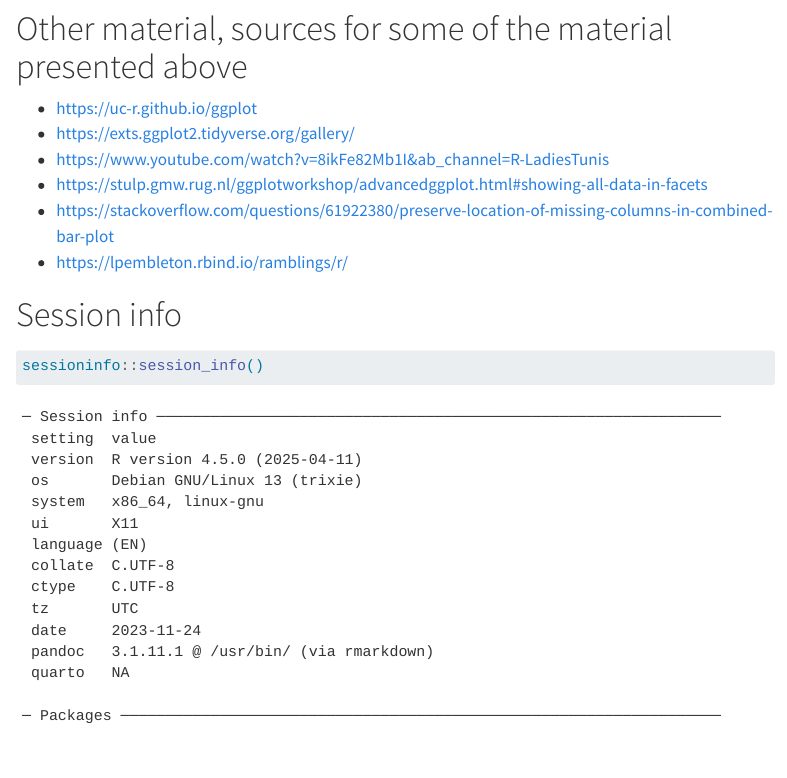
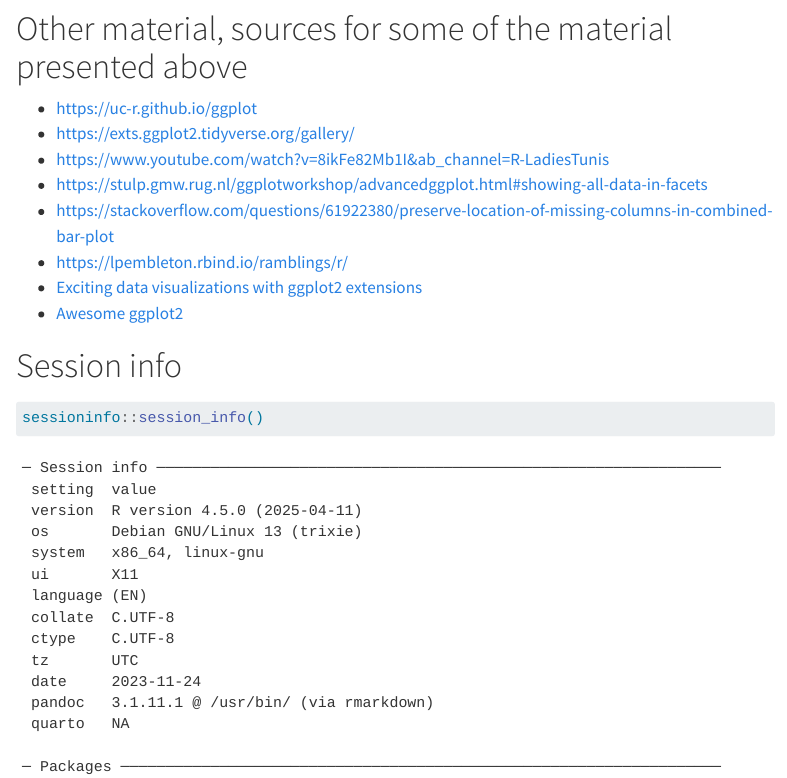
Before and after one commit to fmicompbio/intermediate_ggplot2, a Quarto document (intermediate_ggplot2.qmd): the page in a window 1100 px wide, from 14180 px down. Rendered offline with R 4.5, knitr and Pandoc in place of Quarto, with nearby package versions; some code elsewhere in the file could not run offline; menus at the side of the page are left out; long lines of code are wrapped.

Commit message:
Add a couple of links

```diff
--- a/intermediate_ggplot2.qmd
+++ b/intermediate_ggplot2.qmd
@@ -1195,6 +1195,8 @@ pw + plot_annotation(
 - [https://stulp.gmw.rug.nl/ggplotworkshop/advancedggplot.html#showing-all-data-in-facets](https://stulp.gmw.rug.nl/ggplotworkshop/advancedggplot.html#showing-all-data-in-facets)
 - [https://stackoverflow.com/questions/61922380/preserve-location-of-missing-columns-in-combined-bar-plot](https://stackoverflow.com/questions/61922380/preserve-location-of-missing-columns-in-combined-bar-plot)
 - [https://lpembleton.rbind.io/ramblings/r/](https://lpembleton.rbind.io/ramblings/r/)
+- [Exciting data visualizations with ggplot2 extensions](https://z3tt.github.io/exciting-extensions/slides.html#/title-slide)
+- [Awesome ggplot2](https://github.com/erikgahner/awesome-ggplot2/)
 
 # Session info
 
```
